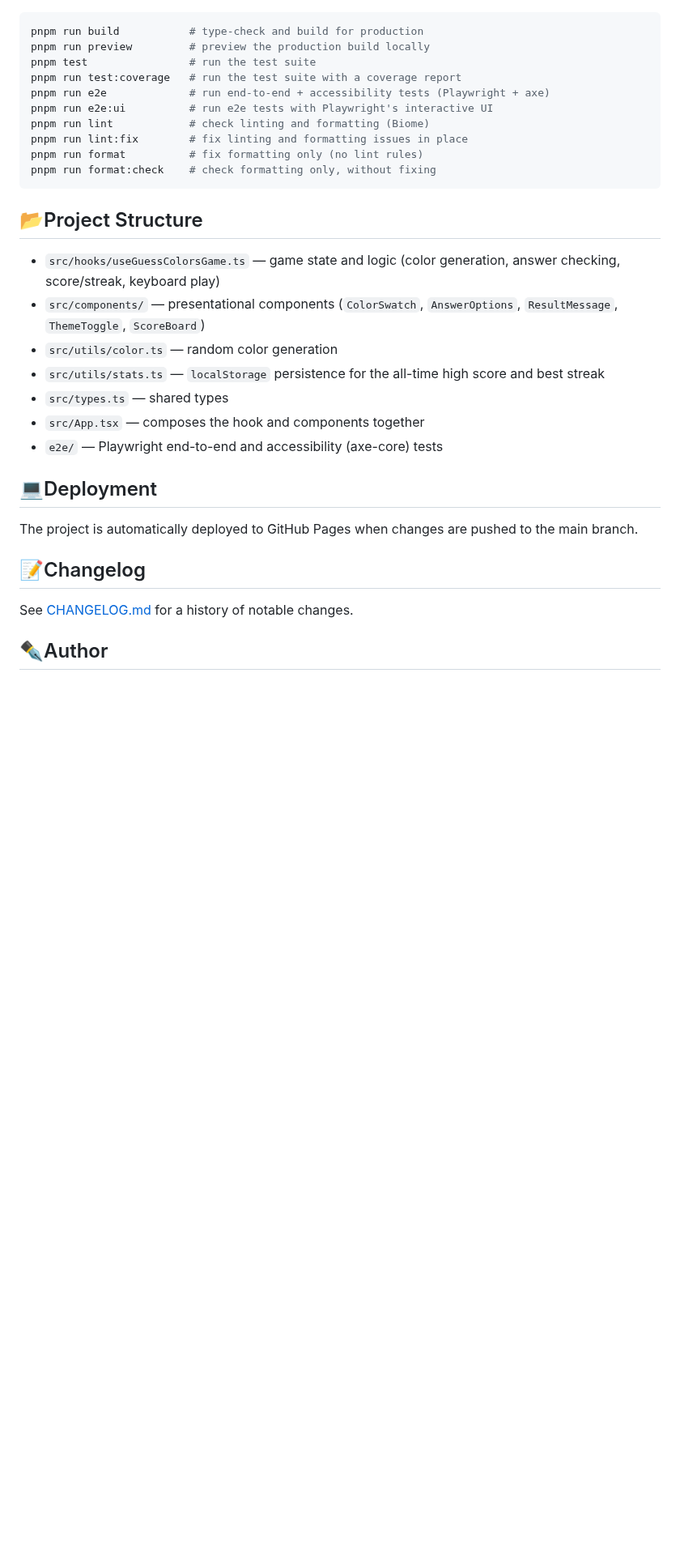
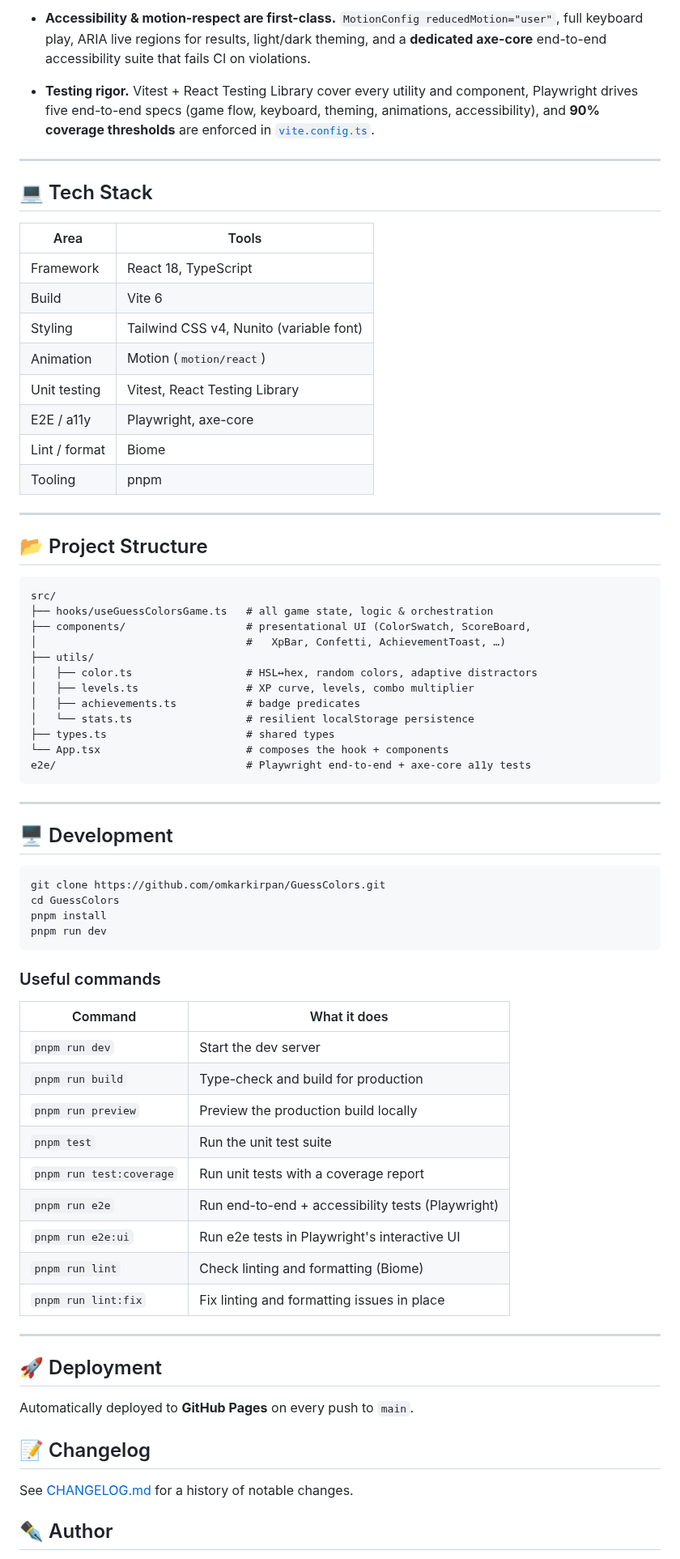
Before and after one commit to OmkarKirpan/GuessColors, a Markdown page: README.md, the part around one of its changes. Shown at 81% size. Rendered like a GitHub page; blank space fills up the shorter version.

````diff
--- a/README.md
+++ b/README.md
@@ -52,34 +85,81 @@ If you want to run this project locally, you can follow these steps:
+- **Accessibility & motion-respect are first-class.** `MotionConfig
+  reducedMotion="user"`, full keyboard play, ARIA live regions for results,
+  light/dark theming, and a **dedicated axe-core** end-to-end accessibility
+  suite that fails CI on violations.
+
+- **Testing rigor.** Vitest + React Testing Library cover every utility and
+  component, Playwright drives five end-to-end specs (game flow, keyboard,
+  theming, animations, accessibility), and **90% coverage thresholds** are
+  enforced in [`vite.config.ts`](./vite.config.ts).
+
+---
+
+## 💻 Tech Stack
+
+| Area          | Tools                                             |
+| ------------- | ------------------------------------------------- |
+| Framework     | React 18, TypeScript                              |
+| Build         | Vite 6                                            |
+| Styling       | Tailwind CSS v4, Nunito (variable font)           |
+| Animation     | Motion (`motion/react`)                           |
+| Unit testing  | Vitest, React Testing Library                     |
+| E2E / a11y    | Playwright, axe-core                              |
+| Lint / format | Biome                                             |
+| Tooling       | pnpm                                              |
+
+---
+
+## 📂 Project Structure
+
+```
+src/
+├── hooks/useGuessColorsGame.ts   # all game state, logic & orchestration
+├── components/                   # presentational UI (ColorSwatch, ScoreBoard,
+│                                 #   XpBar, Confetti, AchievementToast, …)
+├── utils/
+│   ├── color.ts                  # HSL↔hex, random colors, adaptive distractors
+│   ├── levels.ts                 # XP curve, levels, combo multiplier
+│   ├── achievements.ts           # badge predicates
+│   └── stats.ts                  # resilient localStorage persistence
+├── types.ts                      # shared types
+└── App.tsx                       # composes the hook + components
+e2e/                              # Playwright end-to-end + axe-core a11y tests
+```
+
+---
+
+## 🖥️ Development
 
 ```bash
-pnpm run build           # type-check and build for production
-pnpm run preview         # preview the production build locally
-pnpm test                # run the test suite
-pnpm run test:coverage   # run the test suite with a coverage report
-pnpm run e2e             # run end-to-end + accessibility tests (Playwright + axe)
-pnpm run e2e:ui          # run e2e tests with Playwright's interactive UI
-pnpm run lint            # check linting and formatting (Biome)
-pnpm run lint:fix        # fix linting and formatting issues in place
-pnpm run format          # fix formatting only (no lint rules)
-pnpm run format:check    # check formatting only, without fixing
+git clone https://github.com/omkarkirpan/GuessColors.git
+cd GuessColors
+pnpm install
+pnpm run dev
 ```
 
-## 📂Project Structure
+### Useful commands
 
-- `src/hooks/useGuessColorsGame.ts` — game state and logic (color generation, answer checking, score/streak, keyboard play)
-- `src/components/` — presentational components (`ColorSwatch`, `AnswerOptions`, `ResultMessage`, `ThemeToggle`, `ScoreBoard`)
-- `src/utils/color.ts` — random color generation
-- `src/utils/stats.ts` — `localStorage` persistence for the all-time high score and best streak
-- `src/types.ts` — shared types
-- `src/App.tsx` — composes the hook and components together
-- `e2e/` — Playwright end-to-end and accessibility (axe-core) tests
+| Command                  | What it does                                        |
+| ------------------------ | --------------------------------------------------- |
+| `pnpm run dev`           | Start the dev server                                |
+| `pnpm run build`         | Type-check and build for production                 |
+| `pnpm run preview`       | Preview the production build locally                |
+| `pnpm test`              | Run the unit test suite                             |
+| `pnpm run test:coverage` | Run unit tests with a coverage report               |
+| `pnpm run e2e`           | Run end-to-end + accessibility tests (Playwright)   |
+| `pnpm run e2e:ui`        | Run e2e tests in Playwright's interactive UI        |
+| `pnpm run lint`          | Check linting and formatting (Biome)                |
+| `pnpm run lint:fix`      | Fix linting and formatting issues in place          |
 
-## 💻Deployment
+---
 
-The project is automatically deployed to GitHub Pages when changes are pushed to the main branch.
+## 🚀 Deployment
 
-## 📝Changelog
+Automatically deployed to **GitHub Pages** on every push to `main`.
+
+## 📝 Changelog
 
 See [CHANGELOG.md](./CHANGELOG.md) for a history of notable changes.
 
-## ✒️Author
+## ✒️ Author
 
````
Also changed, not shown: other parts of README.md (+77 -45 lines), docs/screenshots/dark.png (added), docs/screenshots/light.png (added).
